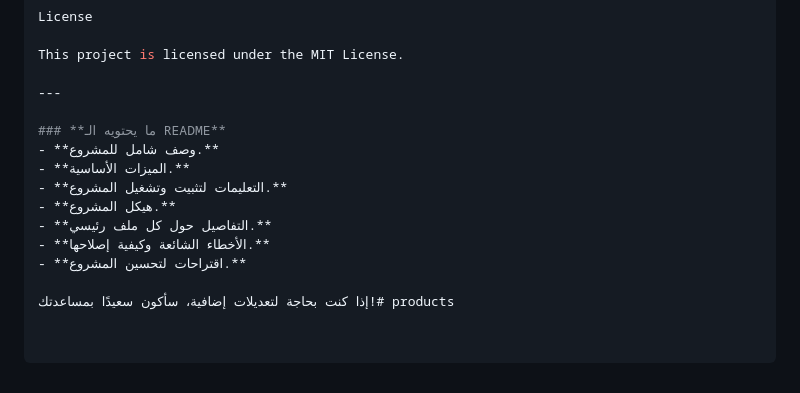
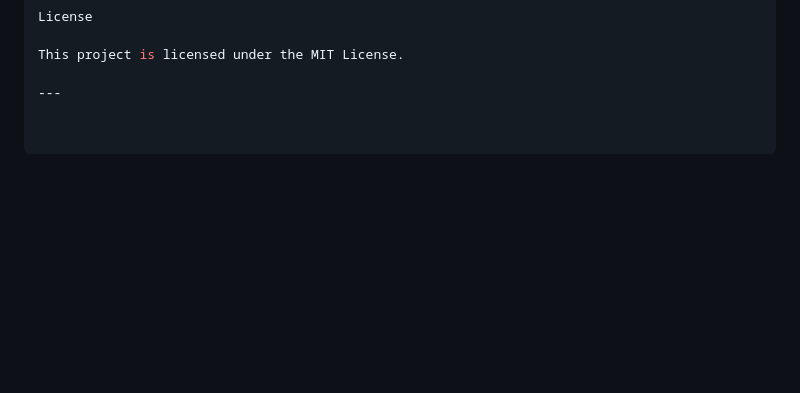
Before and after one commit to Ahmed120112/products, a Markdown page: README.md, the part around the change. Drawn GitHub-style; blank space fills up the shorter version.

```diff
--- a/README.md
+++ b/README.md
@@ -172,14 +172,3 @@ License
 This project is licensed under the MIT License.
 
 ---
-
-### **ما يحتويه الـ README**
-- **وصف شامل للمشروع.**
-- **الميزات الأساسية.**
-- **التعليمات لتثبيت وتشغيل المشروع.**
-- **هيكل المشروع.**
-- **التفاصيل حول كل ملف رئيسي.**
-- **الأخطاء الشائعة وكيفية إصلاحها.**
-- **اقتراحات لتحسين المشروع.**
-
-إذا كنت بحاجة لتعديلات إضافية، سأكون سعيدًا بمساعدتك!# products
```
